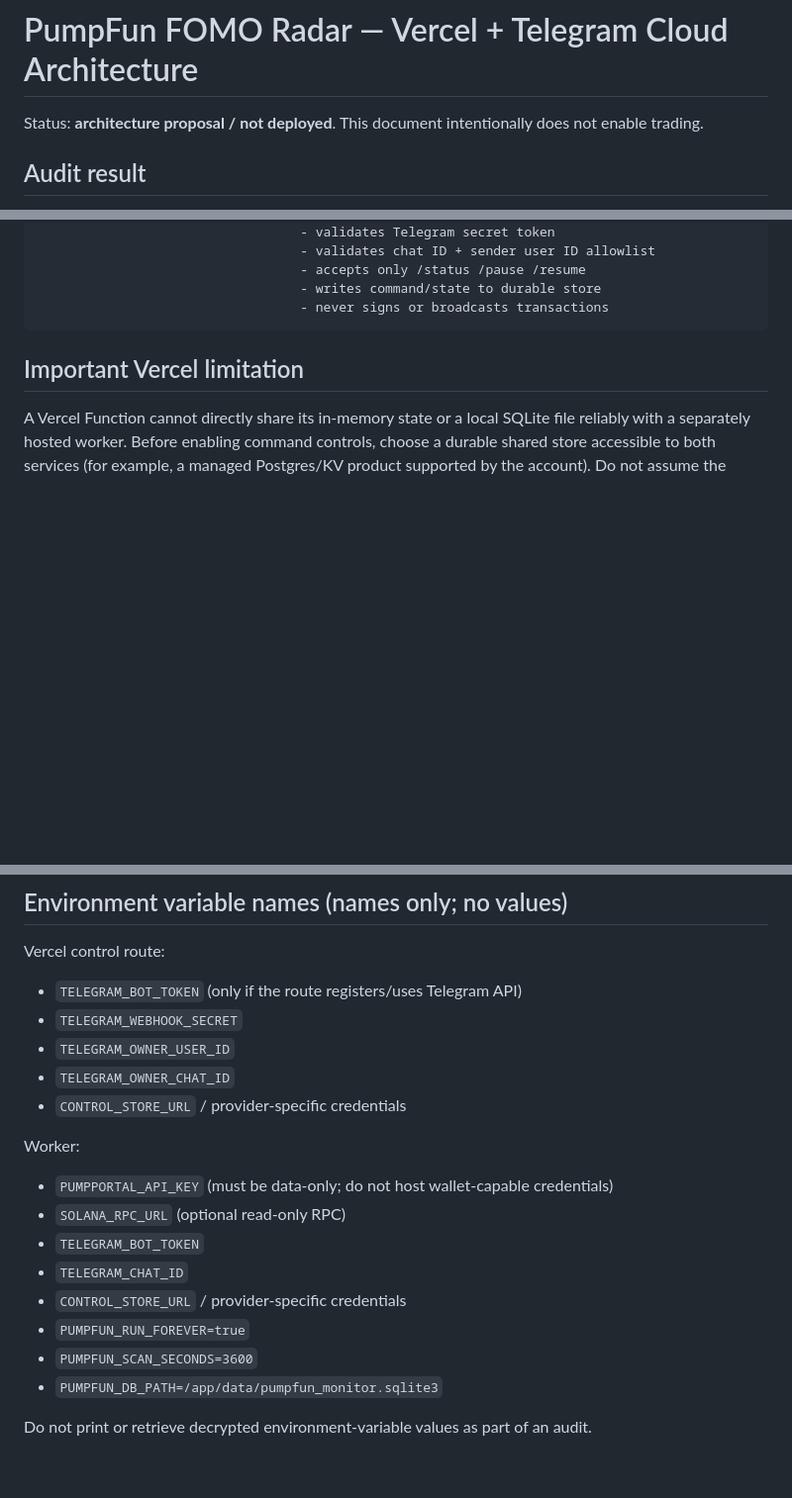
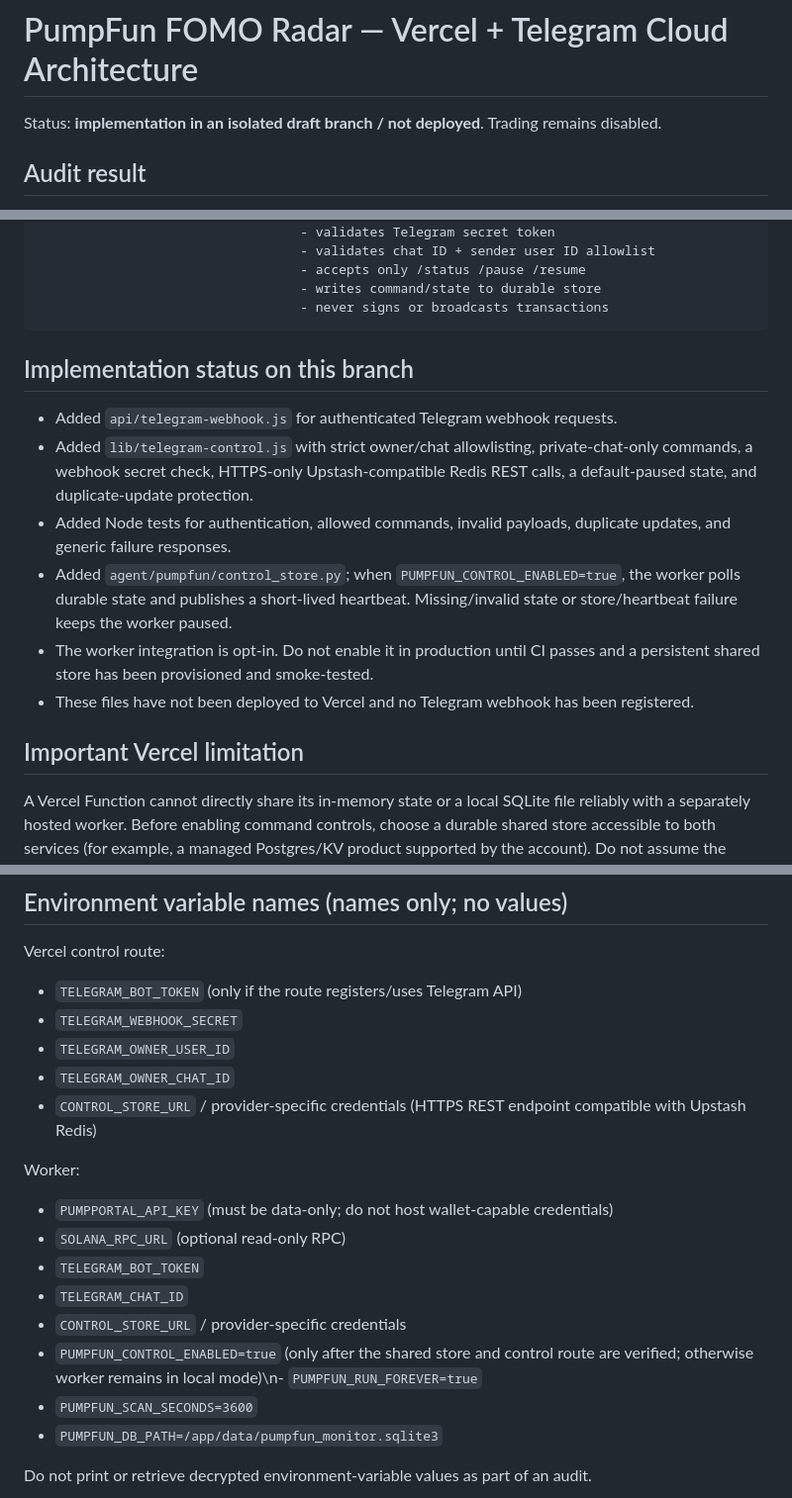
Before and after one commit to wadezigh96/snipbot-, a Markdown page: docs/PUMPFUN_VERCEL_TELEGRAM_ARCHITECTURE.md, 3 parts joined by grey strips. Shown at 99% size. Drawn GitHub-style; blank space fills up the shorter version.

Commit message:
docs: update cloud control implementation status

````diff
--- a/docs/PUMPFUN_VERCEL_TELEGRAM_ARCHITECTURE.md
+++ b/docs/PUMPFUN_VERCEL_TELEGRAM_ARCHITECTURE.md
@@ -1,6 +1,6 @@
 # PumpFun FOMO Radar — Vercel + Telegram Cloud Architecture
 
-Status: **architecture proposal / not deployed**. This document intentionally does not enable trading.
+Status: **implementation in an isolated draft branch / not deployed**. Trading remains disabled.
 
 ## Audit result
 
@@ -32,6 +32,15 @@ Telegram Bot API <---- webhook ---- Vercel HTTPS Function
                                   - writes command/state to durable store
                                   - never signs or broadcasts transactions
 ```
+
+## Implementation status on this branch
+
+- Added `api/telegram-webhook.js` for authenticated Telegram webhook requests.
+- Added `lib/telegram-control.js` with strict owner/chat allowlisting, private-chat-only commands, a webhook secret check, HTTPS-only Upstash-compatible Redis REST calls, a default-paused state, and duplicate-update protection.
+- Added Node tests for authentication, allowed commands, invalid payloads, duplicate updates, and generic failure responses.
+- Added `agent/pumpfun/control_store.py`; when `PUMPFUN_CONTROL_ENABLED=true`, the worker polls durable state and publishes a short-lived heartbeat. Missing/invalid state or store/heartbeat failure keeps the worker paused.
+- The worker integration is opt-in. Do not enable it in production until CI passes and a persistent shared store has been provisioned and smoke-tested.
+- These files have not been deployed to Vercel and no Telegram webhook has been registered.
 
 ## Important Vercel limitation
 
@@ -88,7 +97,7 @@ Vercel control route:
 - `TELEGRAM_WEBHOOK_SECRET`
 - `TELEGRAM_OWNER_USER_ID`
 - `TELEGRAM_OWNER_CHAT_ID`
-- `CONTROL_STORE_URL` / provider-specific credentials
+- `CONTROL_STORE_URL` / provider-specific credentials (HTTPS REST endpoint compatible with Upstash Redis)
 
 Worker:
 - `PUMPPORTAL_API_KEY` (must be data-only; do not host wallet-capable credentials)
@@ -96,7 +105,7 @@ Worker:
 - `TELEGRAM_BOT_TOKEN`
 - `TELEGRAM_CHAT_ID`
 - `CONTROL_STORE_URL` / provider-specific credentials
-- `PUMPFUN_RUN_FOREVER=true`
+- `PUMPFUN_CONTROL_ENABLED=true` (only after the shared store and control route are verified; otherwise worker remains in local mode)\n- `PUMPFUN_RUN_FOREVER=true`
 - `PUMPFUN_SCAN_SECONDS=3600`
 - `PUMPFUN_DB_PATH=/app/data/pumpfun_monitor.sqlite3`
 
````
